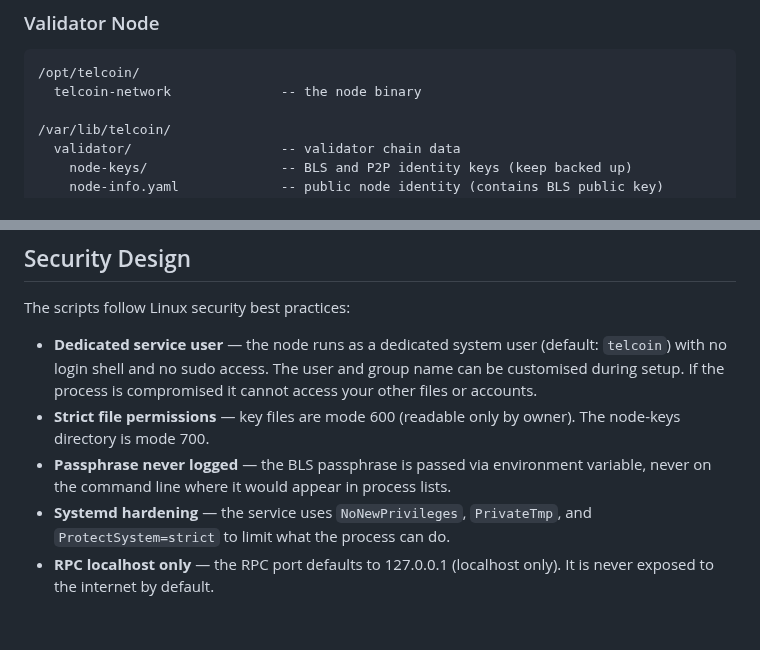
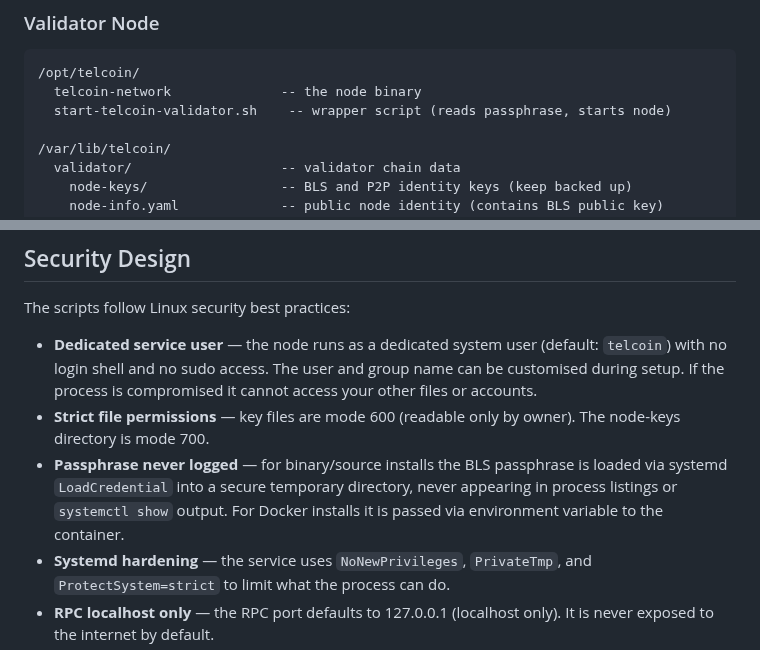
Before and after one commit to Telcoin-Association/tn-node-deployment, a Markdown page: README.md, 2 parts joined by grey strips. GitHub-like rendering; blank space fills up the shorter version.

````diff
--- a/README.md
+++ b/README.md
@@ -226,6 +237,7 @@ After setup, files are organised as follows:
 ```
 /opt/telcoin/
   telcoin-network              -- the node binary
+  start-telcoin-validator.sh    -- wrapper script (reads passphrase, starts node)
 
 /var/lib/telcoin/
   validator/                   -- validator chain data
@@ -264,7 +276,7 @@ The scripts follow Linux security best practices:
 
 - **Dedicated service user** — the node runs as a dedicated system user (default: `telcoin`) with no login shell and no sudo access. The user and group name can be customised during setup. If the process is compromised it cannot access your other files or accounts.
 - **Strict file permissions** — key files are mode 600 (readable only by owner). The node-keys directory is mode 700.
-- **Passphrase never logged** — the BLS passphrase is passed via environment variable, never on the command line where it would appear in process lists.
+- **Passphrase never logged** — for binary/source installs the BLS passphrase is loaded via systemd `LoadCredential` into a secure temporary directory, never appearing in process listings or `systemctl show` output. For Docker installs it is passed via environment variable to the container.
 - **Systemd hardening** — the service uses `NoNewPrivileges`, `PrivateTmp`, and `ProtectSystem=strict` to limit what the process can do.
 - **RPC localhost only** — the RPC port defaults to 127.0.0.1 (localhost only). It is never exposed to the internet by default.
 - **CVE-2026-31431 check** — the setup scripts check for the Copy Fail mitigation during preflight and will not proceed until it is applied.
````
Also changed, not shown: other parts of README.md (+27 -16 lines).
